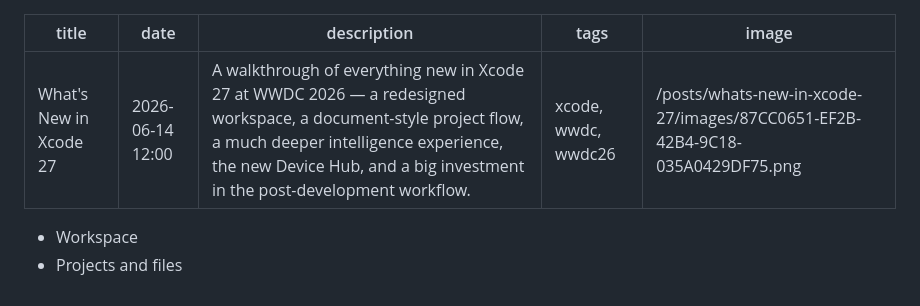
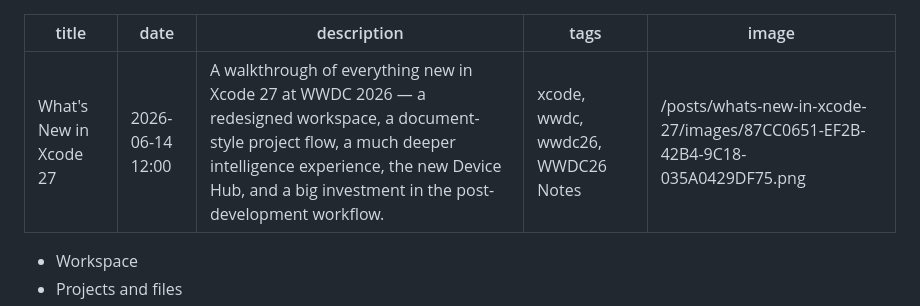
Before and after one commit to DominatorVbN/blog, a Markdown page: Content/posts/whats-new-in-xcode-27.md, the part around the change. Drawn GitHub-style.

```diff
--- a/Content/posts/whats-new-in-xcode-27.md
+++ b/Content/posts/whats-new-in-xcode-27.md
@@ -2,7 +2,7 @@
 title: What's New in Xcode 27
 date: 2026-06-14 12:00
 description: A walkthrough of everything new in Xcode 27 at WWDC 2026 — a redesigned workspace, a document-style project flow, a much deeper intelligence experience, the new Device Hub, and a big investment in the post-development workflow.
-tags: xcode, wwdc, wwdc26
+tags: xcode, wwdc, wwdc26, WWDC26 Notes
 image: /posts/whats-new-in-xcode-27/images/87CC0651-EF2B-42B4-9C18-035A0429DF75.png
 ---
 
```
Also changed, not shown: Content/posts/whats-new-in-swiftui.md (+1 -1 lines).
